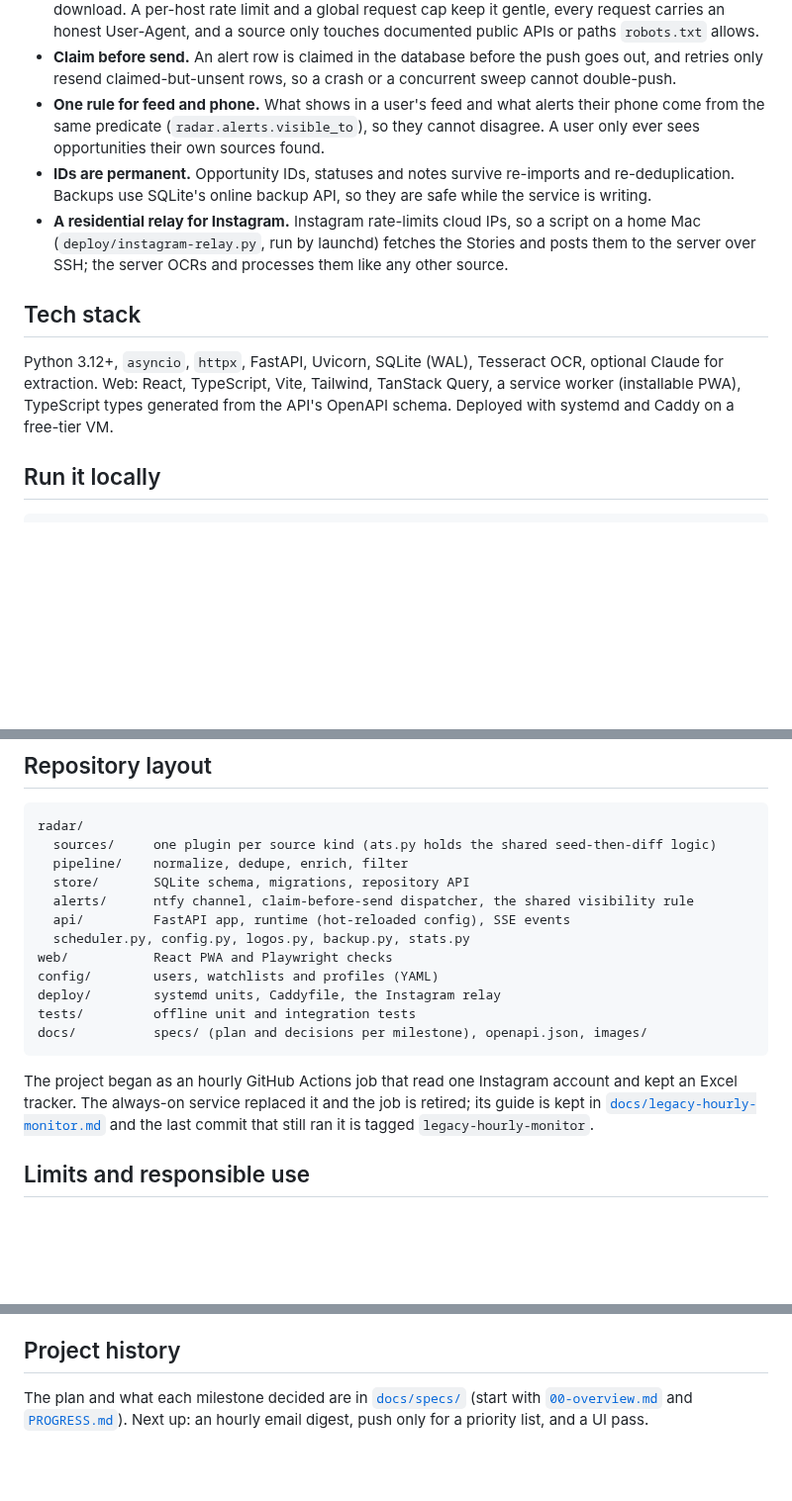
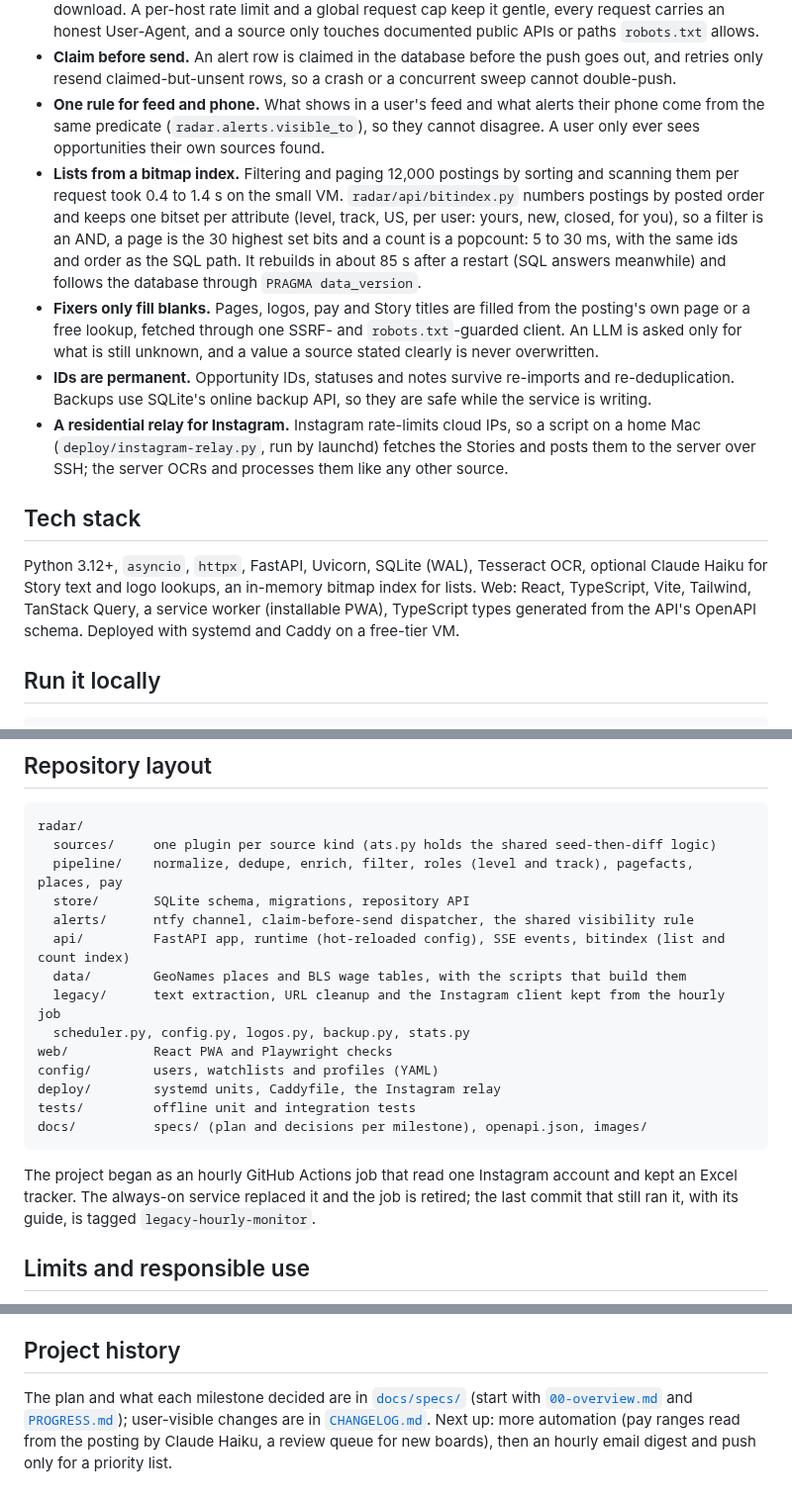
Before and after one commit to koolestasian/drop-radar, a Markdown page: README.md, 3 parts joined by grey strips. Shown at 99% size. Drawn GitHub-style; blank space fills up the shorter version.

````diff
--- a/README.md
+++ b/README.md
@@ -77,6 +85,15 @@ flowchart LR
 - **One rule for feed and phone.** What shows in a user's feed and what alerts their phone come from the same
   predicate (`radar.alerts.visible_to`), so they cannot disagree. A user only ever sees opportunities their own
   sources found.
+- **Lists from a bitmap index.** Filtering and paging 12,000 postings by sorting and scanning them per request
+  took 0.4 to 1.4 s on the small VM. `radar/api/bitindex.py` numbers postings by posted order and keeps one
+  bitset per attribute (level, track, US, per user: yours, new, closed, for you), so a filter is an AND, a page is
+  the 30 highest set bits and a count is a popcount: 5 to 30 ms, with the same ids and order as the SQL path.
+  It rebuilds in about 85 s after a restart (SQL answers meanwhile) and follows the database through
+  `PRAGMA data_version`.
+- **Fixers only fill blanks.** Pages, logos, pay and Story titles are filled from the posting's own page or a
+  free lookup, fetched through one SSRF- and `robots.txt`-guarded client. An LLM is asked only for what is still
+  unknown, and a value a source stated clearly is never overwritten.
 - **IDs are permanent.** Opportunity IDs, statuses and notes survive re-imports and re-deduplication.
   Backups use SQLite's online backup API, so they are safe while the service is writing.
 - **A residential relay for Instagram.** Instagram rate-limits cloud IPs, so a script on a home Mac
@@ -85,8 +102,8 @@ flowchart LR
 
 ## Tech stack
 
-Python 3.12+, `asyncio`, `httpx`, FastAPI, Uvicorn, SQLite (WAL), Tesseract OCR, optional Claude for
-extraction. Web: React, TypeScript, Vite, Tailwind, TanStack Query, a service worker (installable PWA),
+Python 3.12+, `asyncio`, `httpx`, FastAPI, Uvicorn, SQLite (WAL), Tesseract OCR, optional Claude Haiku
+for Story text and logo lookups, an in-memory bitmap index for lists. Web: React, TypeScript, Vite, Tailwind, TanStack Query, a service worker (installable PWA),
 TypeScript types generated from the API's OpenAPI schema. Deployed with systemd and Caddy on a free-tier VM.
 
 ## Run it locally
@@ -140,10 +159,12 @@ Oracle Cloud Always Free VM (1 GB RAM) taught me.
 ```
 radar/
   sources/     one plugin per source kind (ats.py holds the shared seed-then-diff logic)
-  pipeline/    normalize, dedupe, enrich, filter
+  pipeline/    normalize, dedupe, enrich, filter, roles (level and track), pagefacts, places, pay
   store/       SQLite schema, migrations, repository API
   alerts/      ntfy channel, claim-before-send dispatcher, the shared visibility rule
-  api/         FastAPI app, runtime (hot-reloaded config), SSE events
+  api/         FastAPI app, runtime (hot-reloaded config), SSE events, bitindex (list and count index)
+  data/        GeoNames places and BLS wage tables, with the scripts that build them
+  legacy/      text extraction, URL cleanup and the Instagram client kept from the hourly job
   scheduler.py, config.py, logos.py, backup.py, stats.py
 web/           React PWA and Playwright checks
 config/        users, watchlists and profiles (YAML)
@@ -153,9 +174,8 @@ docs/          specs/ (plan and decisions per milestone), openapi.json, images/
 ```
 
 The project began as an hourly GitHub Actions job that read one Instagram account and kept an Excel
-tracker. The always-on service replaced it and the job is retired; its guide is kept in
-[`docs/legacy-hourly-monitor.md`](docs/legacy-hourly-monitor.md) and the last commit that still ran it is tagged
-`legacy-hourly-monitor`.
+tracker. The always-on service replaced it and the job is retired; the last commit that still ran it, with its
+guide, is tagged `legacy-hourly-monitor`.
 
 ## Limits and responsible use
 
@@ -171,5 +191,6 @@ tracker. The always-on service replaced it and the job is retired; its guide is
 ## Project history
 
 The plan and what each milestone decided are in [`docs/specs/`](docs/specs/) (start with
-[`00-overview.md`](docs/specs/00-overview.md) and [`PROGRESS.md`](docs/specs/PROGRESS.md)). Next up: an hourly
-email digest, push only for a priority list, and a UI pass.
+[`00-overview.md`](docs/specs/00-overview.md) and [`PROGRESS.md`](docs/specs/PROGRESS.md)); user-visible changes
+are in [`CHANGELOG.md`](CHANGELOG.md). Next up: more automation (pay ranges read from the posting by Claude Haiku, a
+review queue for new boards), then an hourly email digest and push only for a priority list.
````
Also changed, not shown: other parts of README.md (+24 -14 lines), docs/legacy-hourly-monitor.md (deleted, +0 -335 lines), docs/images/feed-desktop.png (deleted), docs/images/feed-phone.png (deleted), docs/images/jobs-desktop.png (added), docs/images/jobs-phone.png (added), 7 other files.
